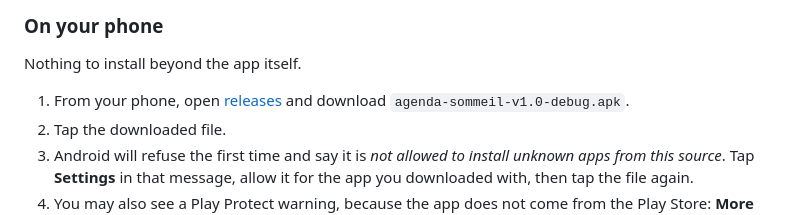
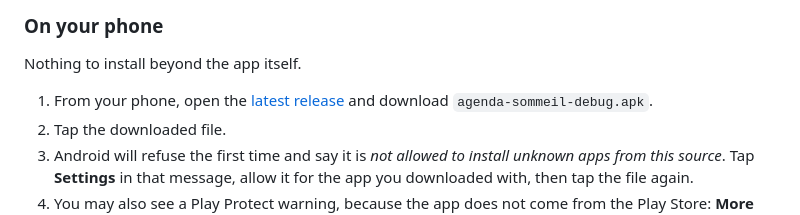
Before and after one commit to Plotkine/Sleep_tracking_app, a Markdown page: README.md, the part around the change. GitHub-like rendering.

Commit message:
README: point at the latest release
The file name was pinned to v1.0, so any new version sent readers looking
for a file that was no longer there. The link now targets
/releases/latest and the asset carries a stable name.

Co-Authored-By: Claude Opus 4.8 <noreply@anthropic.com>
Claude-Session: https://claude.ai/code/session_01FQFvFp19TCnSP51ghzrwLx

```diff
--- a/README.md
+++ b/README.md
@@ -16,7 +16,7 @@ Two ways, independent of each other. Pick either.
 
 Nothing to install beyond the app itself.
 
-1. From your phone, open [releases](https://github.com/Plotkine/Sleep_tracking_app/releases) and download `agenda-sommeil-v1.0-debug.apk`.
+1. From your phone, open the [latest release](https://github.com/Plotkine/Sleep_tracking_app/releases/latest) and download `agenda-sommeil-debug.apk`.
 2. Tap the downloaded file.
 3. Android will refuse the first time and say it is *not allowed to install unknown apps from this source*. Tap **Settings** in that message, allow it for the app you downloaded with, then tap the file again.
 4. You may also see a Play Protect warning, because the app does not come from the Play Store: **More details → Install anyway**.
```
